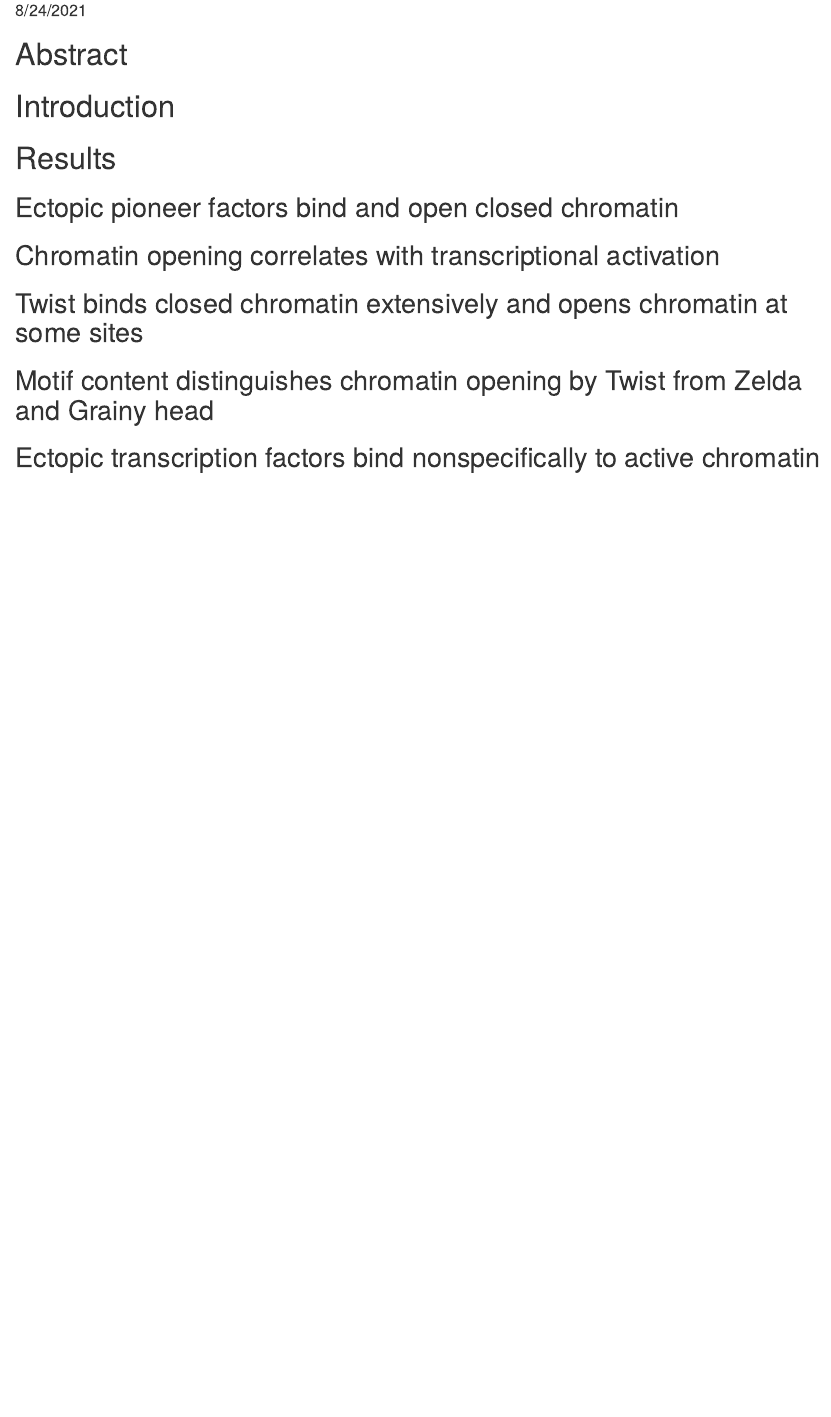
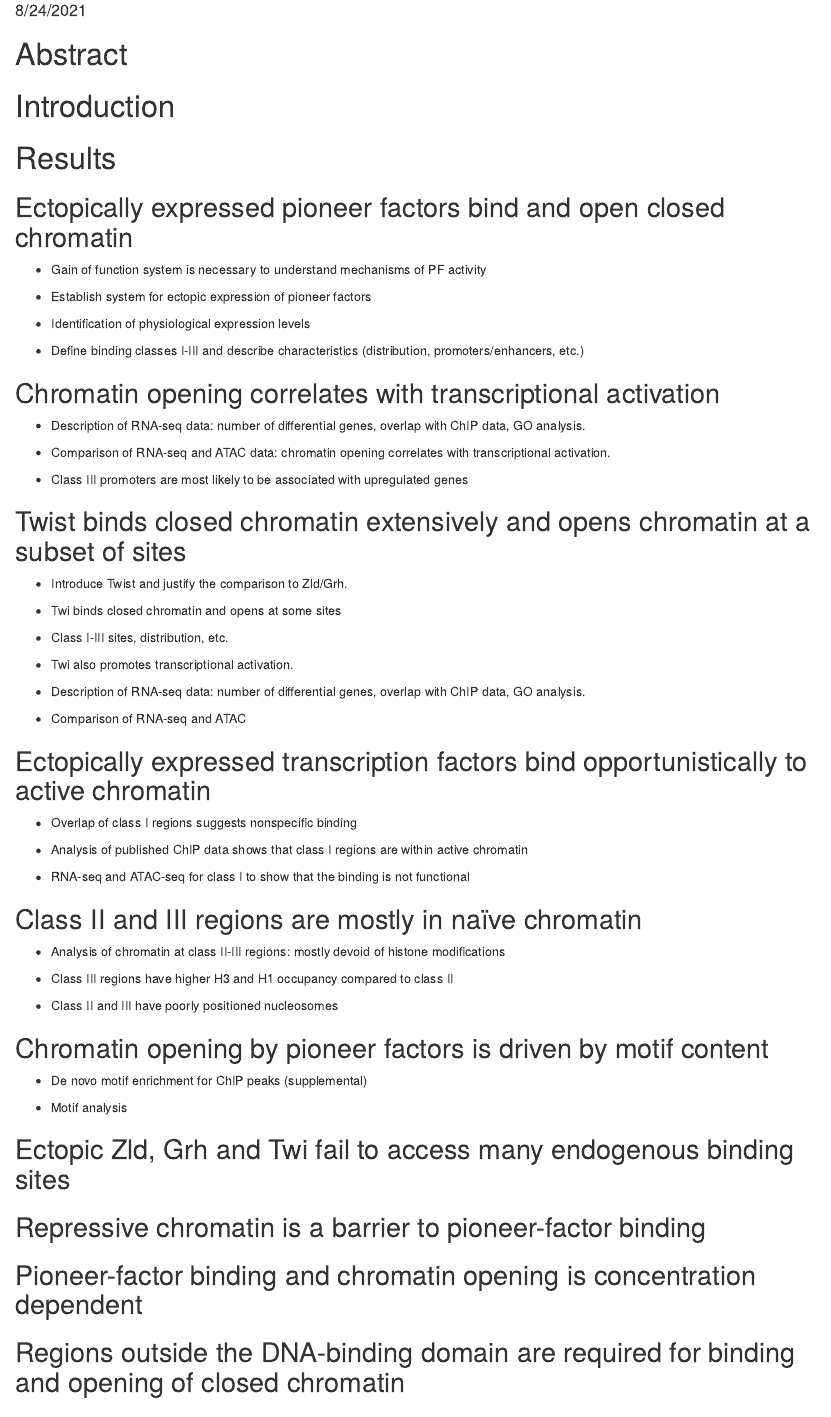
Before and after one commit to tjgibson/S2_pioneers_manuscript, an R Markdown document (manuscript/manuscript.Rmd): the page in a window 1100 px wide, from 100 px down. Rendered offline with R 4.5, knitr and Pandoc, with nearby package versions.

Commit message:
add results outline to MS

```diff
--- a/config/published_ChIP_units_all.tsv
+++ b/config/published_ChIP_units_all.tsv
@@ -187,11 +187,11 @@
 embryo-15-16H_input	SRR3661304			SRR3661304	SE	FALSE		narrow	embryo-15-16H_input	GSE83305		Harrison	GSM2199208
 wing-disc_aGrh	SRR5244306			SRR5244306	SE	TRUE	wing-disc_input	narrow	wing-disc_aGrh	GSE83305		Harrison	GSM2482850
 wing-disc_input	SRR5244308			SRR5244308	SE	FALSE		narrow	wing-disc_input	GSE83305		Harrison	GSM2482913
-brain_aZld_rep1	SRR11818934			SRR11818934	SE	TRUE	brain_input_rep1	narrow	brain_aZld	GSE150931		Harrison	GSM4561505
-brain_aZld_rep2	SRR11818936			SRR11818936	SE	TRUE	brain_input_rep2	narrow	brain_aZld	GSE150931		Harrison	GSM4561507
+brain_aZld_rep1	SRR11818934			SRR11818934	SE	FALSE	brain_input_rep1	narrow	brain_aZld	GSE150931		Harrison	GSM4561505
+brain_aZld_rep2	SRR11818936			SRR11818936	SE	FALSE	brain_input_rep2	narrow	brain_aZld	GSE150931		Harrison	GSM4561507
 brain_input_rep1	SRR11818933			SRR11818933	SE	FALSE			brain_input	GSE150931		Harrison	GSM4561504
 brain_input_rep2	SRR11818935			SRR11818935	SE	FALSE			brain_input	GSE150931		Harrison	GSM4561506
 embryo-1-3H_aTwi_rep1	SRR086221			SRR086221	SE	TRUE	embryo-1-3H_input	narrow	embryo-1-3H_aTwi			Stathopoulos
 embryo-1-3H_aTwi_rep2	SRR086222			SRR086222	SE	TRUE	embryo-1-3H_input	narrow	embryo-1-3H_aTwi			Stathopoulos
 embryo-1-3H_input	SRR086223			SRR086223	SE	FALSE		narrow	embryo-1-3H_input			Stathopoulos
-embryo-2-4H	SRR4014594			SRR4014594		TRUE		narrow		GSE55306		Zeitlinger	GSM1430016
+embryo-2-4H_aTwi	SRR4014594			SRR4014594	SE	TRUE		narrow	embryo-2-4H_aTwi	GSE55306		Zeitlinger	GSM1430016
--- a/manuscript/manuscript.Rmd
+++ b/manuscript/manuscript.Rmd
@@ -11,15 +11,67 @@
 
 # Results
 
-## Ectopic pioneer factors bind and open closed chromatin
+## Ectopically expressed pioneer factors bind and open closed chromatin
+
+-   Gain of function system is necessary to understand mechanisms of PF activity
+
+-   Establish system for ectopic expression of pioneer factors
+
+-   Identification of physiological expression levels
+
+-   Define binding classes I-III and describe characteristics (distribution, promoters/enhancers, etc.)
 
 ## Chromatin opening correlates with transcriptional activation
 
-## Twist binds closed chromatin extensively and opens chromatin at some sites
+-   Description of RNA-seq data: number of differential genes, overlap with ChIP data, GO analysis.
 
-## Motif content distinguishes chromatin opening by Twist from Zelda and Grainy head
+-   Comparison of RNA-seq and ATAC data: chromatin opening correlates with transcriptional activation.
 
-## Ectopic transcription factors bind nonspecifically to active chromatin
+-   Class III promoters are most likely to be associated with upregulated genes
+
+## Twist binds closed chromatin extensively and opens chromatin at a subset of sites
+
+-   Introduce Twist and justify the comparison to Zld/Grh.
+
+-   Twi binds closed chromatin and opens at some sites
+
+-   Class I-III sites, distribution, etc.
+
+-   Twi also promotes transcriptional activation.
+
+-   Description of RNA-seq data: number of differential genes, overlap with ChIP data, GO analysis.
+
+-   Comparison of RNA-seq and ATAC
+
+## Ectopically expressed transcription factors bind opportunistically to active chromatin
+
+-   Overlap of class I regions suggests nonspecific binding
+
+-   Analysis of published ChIP data shows that class I regions are within active chromatin
+
+-   RNA-seq and ATAC-seq for class I to show that the binding is not functional
+
+## Class II and III regions are mostly in naïve chromatin
+
+-   Analysis of chromatin at class II-III regions: mostly devoid of histone modifications
+
+-   Class III regions have higher H3 and H1 occupancy compared to class II
+
+-   Class II and III have poorly positioned nucleosomes
+
+## Chromatin opening by pioneer factors is driven by motif content
+
+-   De novo motif enrichment for ChIP peaks (supplemental)
+
+-   Motif analysis
+
+## Ectopic Zld, Grh and Twi fail to access many endogenous binding sites
+
+## Repressive chromatin is a barrier to pioneer-factor binding
+
+## Pioneer-factor binding and chromatin opening is concentration dependent
+
+## Regions outside the DNA-binding domain are required for binding and opening of closed chromatin
 
 # Discussion
 
```
